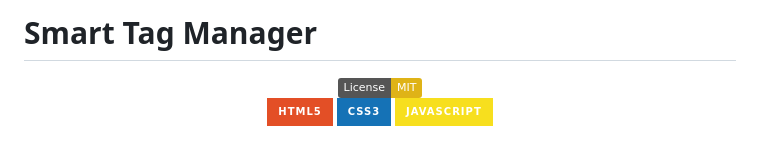
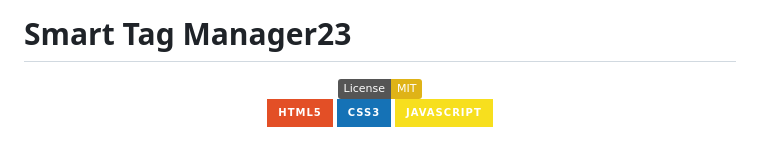
Before and after one commit to NightRunners02/Smart-Tag-Manager, a Markdown page: README.md, the part around the change. Rendered like a GitHub page; badges without logos.

```diff
--- a/README.md
+++ b/README.md
@@ -1,4 +1,4 @@
-# Smart Tag Manager
+# Smart Tag Manager23
 
 <div align="center">
 
```
